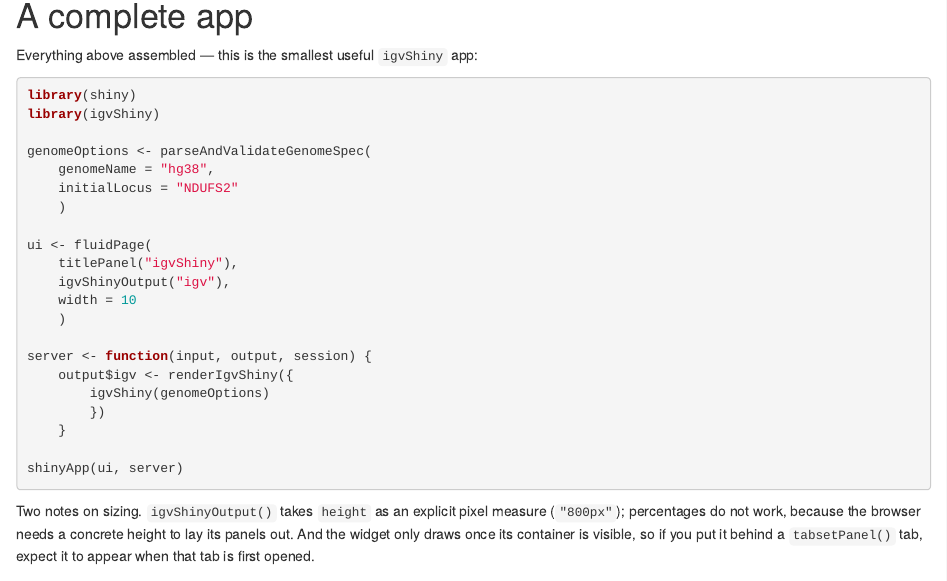
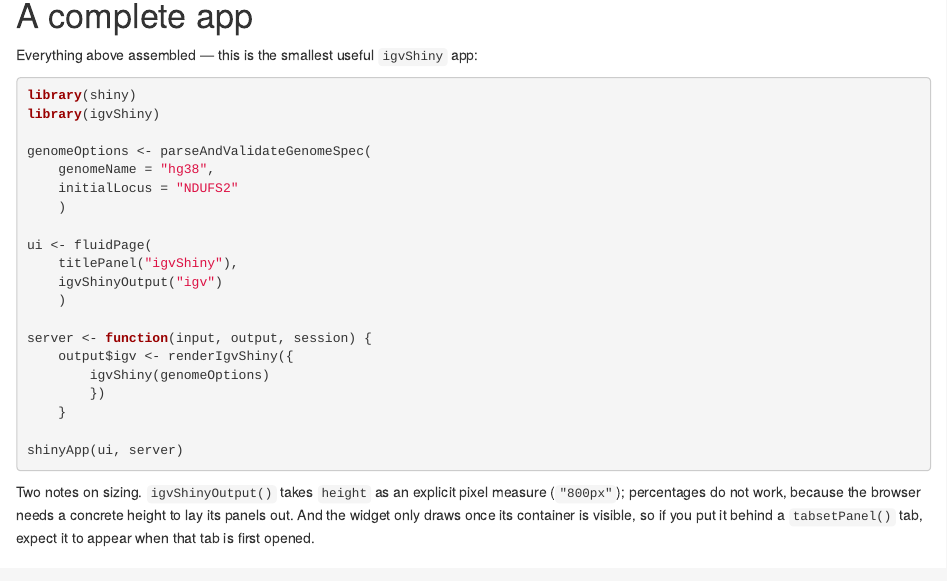
Before and after one commit to gladkia/igvShiny, an R Markdown document (vignettes/getting-started.Rmd): the page in a window 1100 px wide, from 1160 px down. Rendered offline with R 4.5, knitr and Pandoc, with nearby package versions; drawn as R Markdown's standard HTML page in place of the format the file asks for.

Commit message:
docs: drop the stray width argument from the vignette's fluidPage
fluidPage() has no width parameter; the value was carried over from the
overview vignette and htmltools would have rendered it as a width attribute
on the page div. Copy in a getting-started document should be code someone
can paste.

```diff
--- a/vignettes/getting-started.Rmd
+++ b/vignettes/getting-started.Rmd
@@ -92,8 +92,7 @@ genomeOptions <- parseAndValidateGenomeSpec(
 
 ui <- fluidPage(
     titlePanel("igvShiny"),
-    igvShinyOutput("igv"),
-    width = 10
+    igvShinyOutput("igv")
     )
 
 server <- function(input, output, session) {
```
